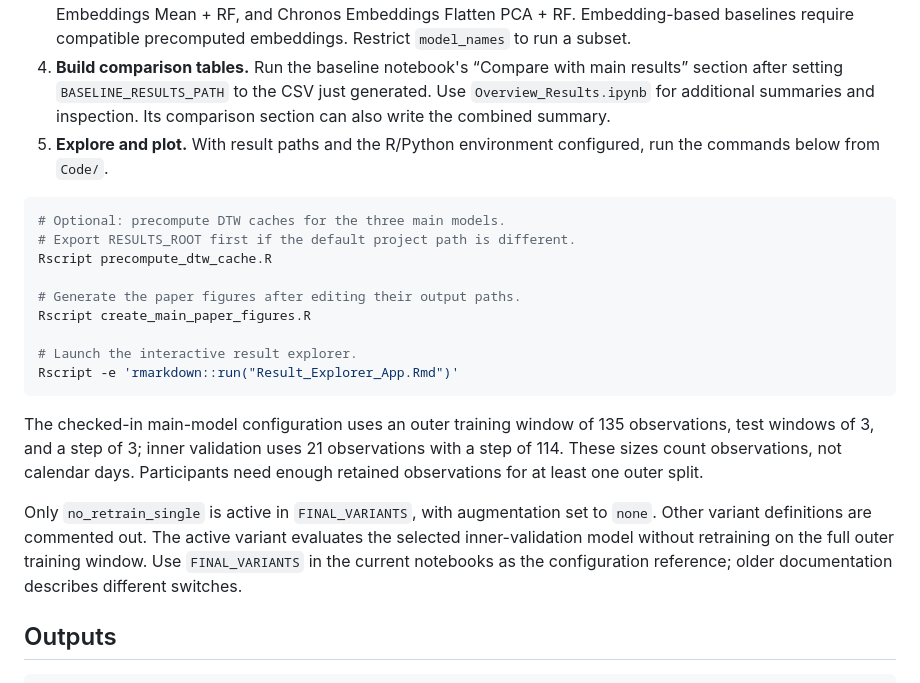
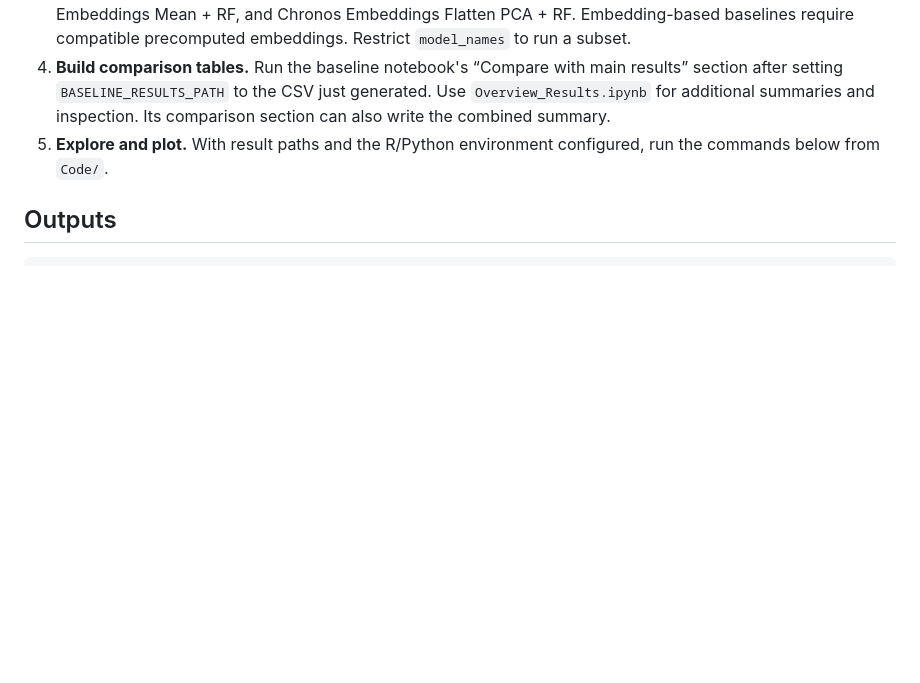
Before and after one commit to AnnaLangener/sensing-schizophrenia_proof-of-concept, a Markdown page: README.md, the part around one of its changes. Rendered like a GitHub page; blank space fills up the shorter version.

````diff
--- a/README.md
+++ b/README.md
@@ -74,21 +52,6 @@ The current main-model loops use `combined` as input. They sort samples by times
 4. **Build comparison tables.** Run the baseline notebook's “Compare with main results” section after setting `BASELINE_RESULTS_PATH` to the CSV just generated. Use `Overview_Results.ipynb` for additional summaries and inspection. Its comparison section can also write the combined summary.
 5. **Explore and plot.** With result paths and the R/Python environment configured, run the commands below from `Code/`.
 
-```sh
-# Optional: precompute DTW caches for the three main models.
-# Export RESULTS_ROOT first if the default project path is different.
-Rscript precompute_dtw_cache.R
-
-# Generate the paper figures after editing their output paths.
-Rscript create_main_paper_figures.R
-
-# Launch the interactive result explorer.
-Rscript -e 'rmarkdown::run("Result_Explorer_App.Rmd")'
-```
-
-The checked-in main-model configuration uses an outer training window of 135 observations, test windows of 3, and a step of 3; inner validation uses 21 observations with a step of 114. These sizes count observations, not calendar days. Participants need enough retained observations for at least one outer split.
-
-Only `no_retrain_single` is active in `FINAL_VARIANTS`, with augmentation set to `none`. Other variant definitions are commented out. The active variant evaluates the selected inner-validation model without retraining on the full outer training window. Use `FINAL_VARIANTS` in the current notebooks as the configuration reference; older documentation describes different switches.
 
 ## Outputs
 
````
Also changed, not shown: other parts of README.md (+0 -22 lines).
